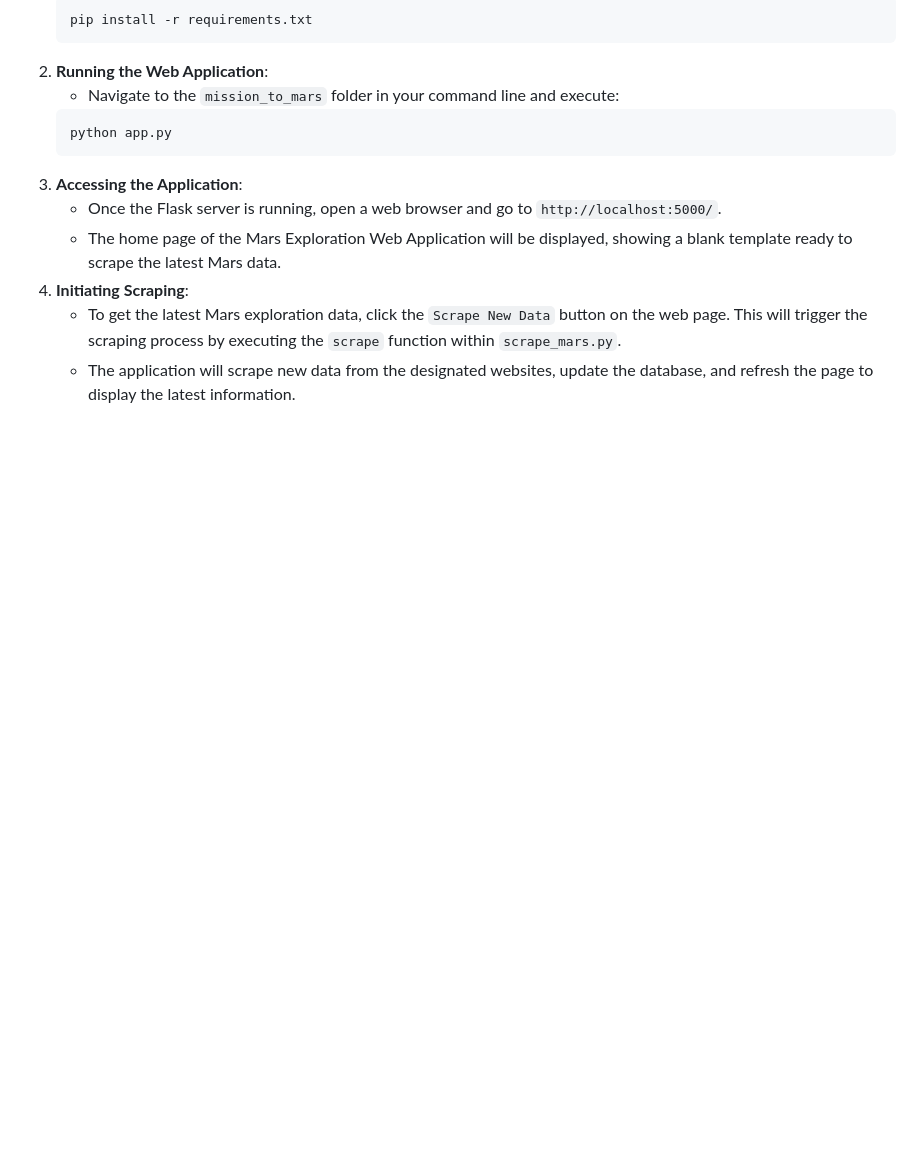
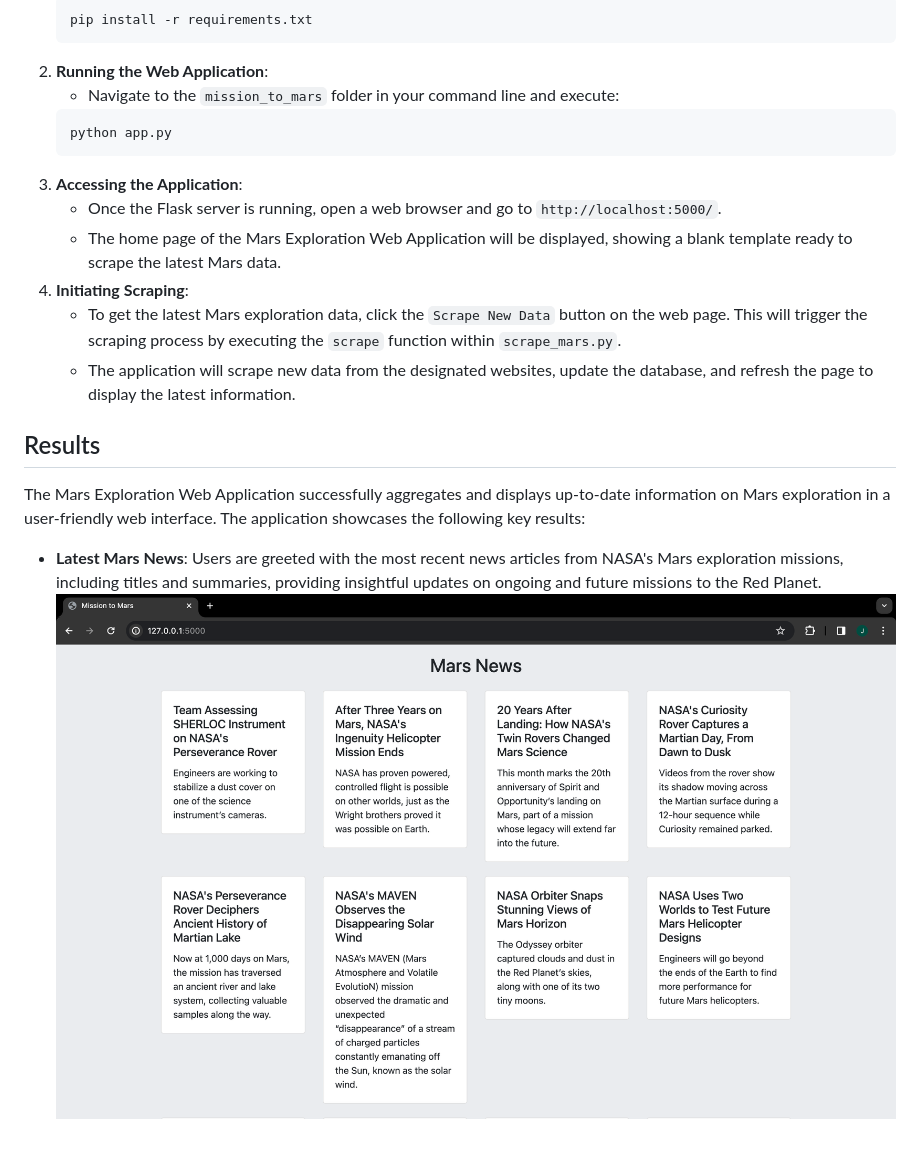
Before and after one commit to JeremyTallant/web-scraping-challenge, a Markdown page: README.md, the part around the change. GitHub-like rendering; pictures changed too: images/mars_news.png (added); blank space fills up the shorter version.

Commit message:
added results page and images

```diff
--- a/README.md
+++ b/README.md
@@ -351,3 +351,7 @@ To make the most of the Mars Exploration Web Application, follow these steps to
 4. **Initiating Scraping**:
 	* To get the latest Mars exploration data, click the `Scrape New Data` button on the web page. This will trigger the scraping process by executing the `scrape` function within `scrape_mars.py`.
 	* The application will scrape new data from the designated websites, update the database, and refresh the page to display the latest information.
+## Results
+The Mars Exploration Web Application successfully aggregates and displays up-to-date information on Mars exploration in a user-friendly web interface. The application showcases the following key results:
+* **Latest Mars News**: Users are greeted with the most recent news articles from NASA's Mars exploration missions, including titles and summaries, providing insightful updates on ongoing and future missions to the Red Planet.
+![image](images/mars_news.png)
```
Also changed, not shown: images/table.png (added), 2 other files.
